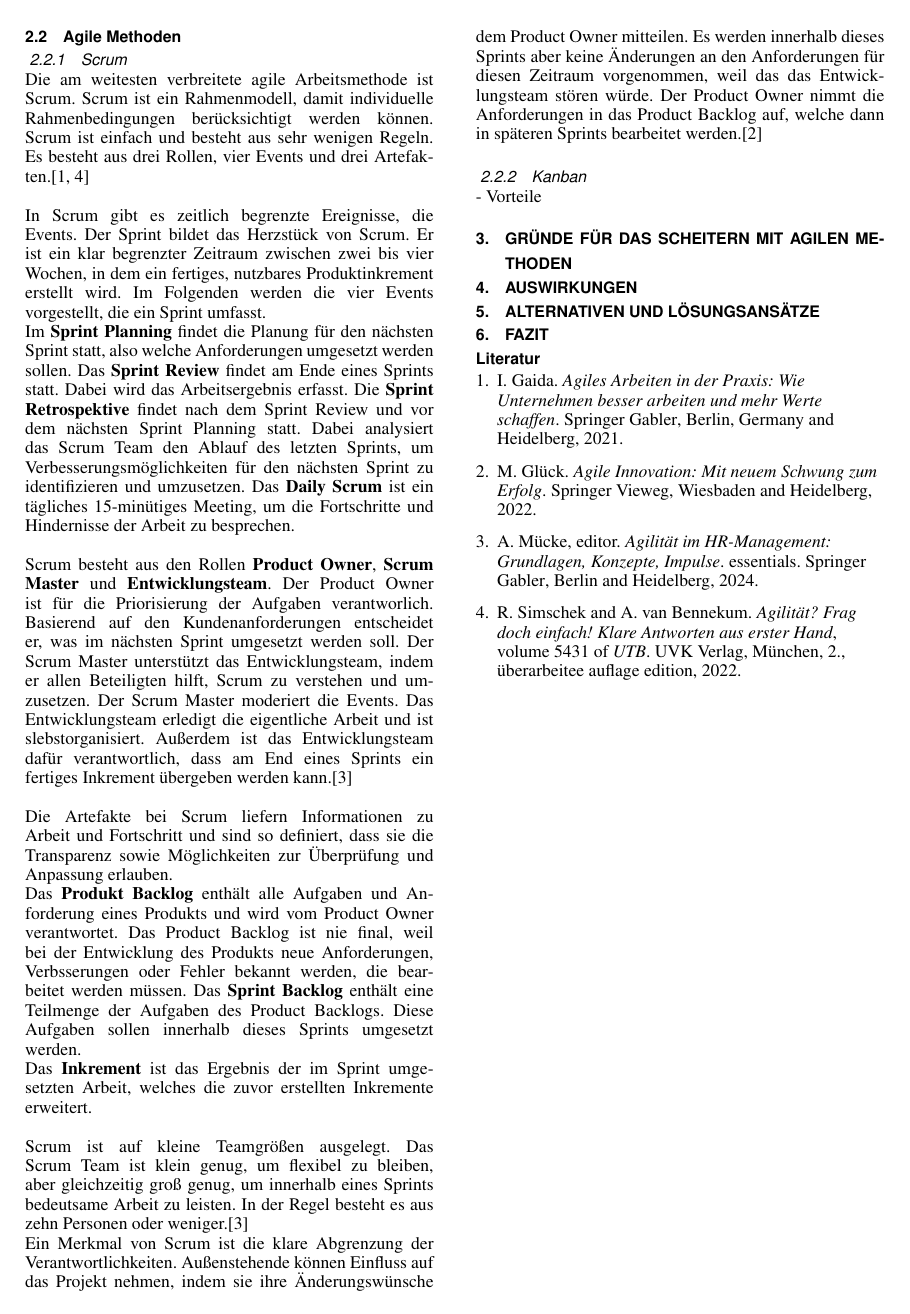
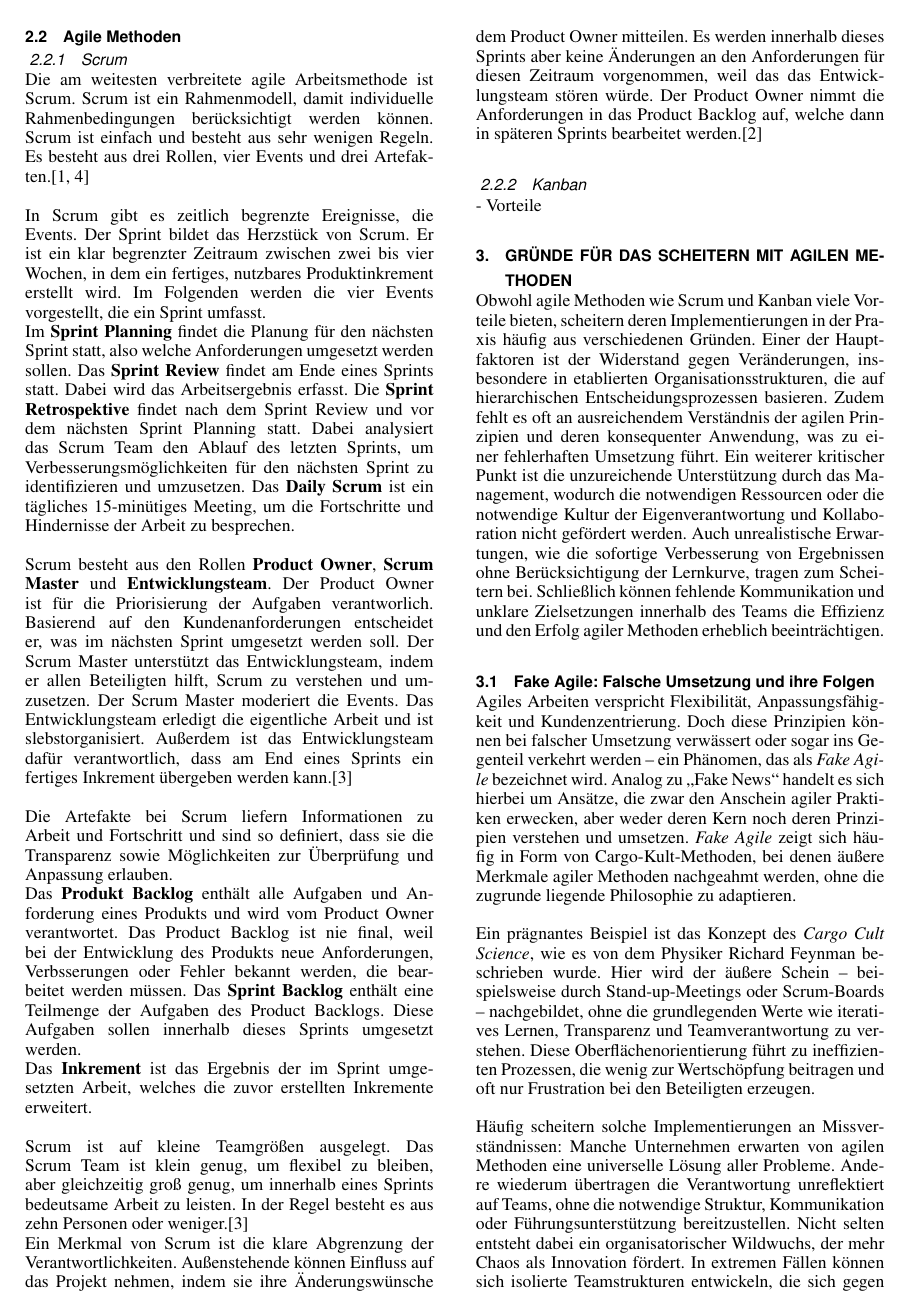
Before and after one commit to StefanZ3/AdvancedSWE, LaTeX slides (Doku.tex): page 2 of 2 before the commit and page 2 of 3 after it. Compiled offline with pdfLaTeX.

Commit message:
Gründe für das Scheitern mit agilen Methoden und Fake Agile hinzugefügt

```diff
--- a/Doku.tex
+++ b/Doku.tex
@@ -84,12 +84,36 @@ Ein Merkmal von Scrum ist die klare Abgrenzung der Verantwortlichkeiten. Außens
 - Vorteile
 
 \section{Gründe für das Scheitern mit agilen Methoden}
+
+Obwohl agile Methoden wie Scrum und Kanban viele Vorteile bieten, scheitern deren Implementierungen in der Praxis häufig aus verschiedenen Gründen.
+Einer der Hauptfaktoren ist der Widerstand gegen Veränderungen, insbesondere in etablierten Organisationsstrukturen, die auf hierarchischen Entscheidungsprozessen basieren.
+Zudem fehlt es oft an ausreichendem Verständnis der agilen Prinzipien und deren konsequenter Anwendung, was zu einer fehlerhaften Umsetzung führt.
+Ein weiterer kritischer Punkt ist die unzureichende Unterstützung durch das Management, wodurch die notwendigen Ressourcen oder die notwendige Kultur der Eigenverantwortung und Kollaboration nicht gefördert werden.
+Auch unrealistische Erwartungen, wie die sofortige Verbesserung von Ergebnissen ohne Berücksichtigung der Lernkurve, tragen zum Scheitern bei. Schließlich können fehlende Kommunikation und unklare Zielsetzungen innerhalb des Teams die Effizienz und den Erfolg agiler Methoden erheblich beeinträchtigen.
+
+\subsection{Fake Agile: Falsche Umsetzung und ihre Folgen}
+
+Agiles Arbeiten verspricht Flexibilität, Anpassungsfähigkeit und Kundenzentrierung. Doch diese Prinzipien können bei falscher Umsetzung verwässert oder sogar ins Gegenteil verkehrt werden – ein Phänomen, das als \textit{Fake Agile} bezeichnet wird. Analog zu \glqq Fake News\grqq{} handelt es sich hierbei um Ansätze, die zwar den Anschein agiler Praktiken erwecken, aber weder deren Kern noch deren Prinzipien verstehen und umsetzen. \textit{Fake Agile} zeigt sich häufig in Form von Cargo-Kult-Methoden, bei denen äußere Merkmale agiler Methoden nachgeahmt werden, ohne die zugrunde liegende Philosophie zu adaptieren.
+
+Ein prägnantes Beispiel ist das Konzept des \textit{Cargo Cult Science}, wie es von dem Physiker Richard Feynman beschrieben wurde. Hier wird der äußere Schein – beispielsweise durch Stand-up-Meetings oder Scrum-Boards – nachgebildet, ohne die grundlegenden Werte wie iteratives Lernen, Transparenz und Teamverantwortung zu verstehen. Diese Oberflächenorientierung führt zu ineffizienten Prozessen, die wenig zur Wertschöpfung beitragen und oft nur Frustration bei den Beteiligten erzeugen.
+
+Häufig scheitern solche Implementierungen an Missverständnissen: Manche Unternehmen erwarten von agilen Methoden eine universelle Lösung aller Probleme. Andere wiederum übertragen die Verantwortung unreflektiert auf Teams, ohne die notwendige Struktur, Kommunikation oder Führungsunterstützung bereitzustellen. Nicht selten entsteht dabei ein organisatorischer Wildwuchs, der mehr Chaos als Innovation fördert. In extremen Fällen können sich isolierte Teamstrukturen entwickeln, die sich gegen die Gesamtorganisation abschotten und gefährliche Dynamiken fördern.
+
+Um \textit{Fake Agile} zu vermeiden, bedarf es einer kritischen Reflexion über die eigenen Zielsetzungen, ein tiefes Verständnis der agilen Prinzipien und eine kontinuierliche Anpassung auf Grundlage empirischer Erkenntnisse. Unternehmen sollten wissenschaftliche Methoden wie Datenanalysen und Simulationen nutzen, um die Effektivität ihrer agilen Maßnahmen regelmäßig zu überprüfen. Nur so kann aus agiler Methodik eine nachhaltige und sinnvolle Praxis werden, die tatsächlich zur Resilienz und Wettbewerbsfähigkeit eines Unternehmens beiträgt.
+\cite{Mucke.2024}
+
 \section{Auswirkungen}
+%- Auf die Teamdynamik (Frustration, Demotivation, Konflikte)
+%- Auf Unternehmen (Fehlende Effizienz, hohe Kosten, sinkende Wettbewerbsfähigkeit)
+%- Auf die Arbeitskultur (Vertrauensverlust in moderne Methoden, Rückkehr zu traditionellen Ansätzen)
+
 \section{Alternativen und Lösungsansätze}
-
+%- Hybride Ansätze
 
 % und schon der letzte Abschnitt
 \section{Fazit}
+%- Zusammenfassung der wichtigsten Erkenntnisse
+%- Kritische Reflexion: Zukunft agiler Arbeitsweisen und ihr Potenzial
 
 
 % Bibliographie entweder direkt hier eingeben (nur im Notfall)...
```
Also changed, not shown: Doku.pdf.
